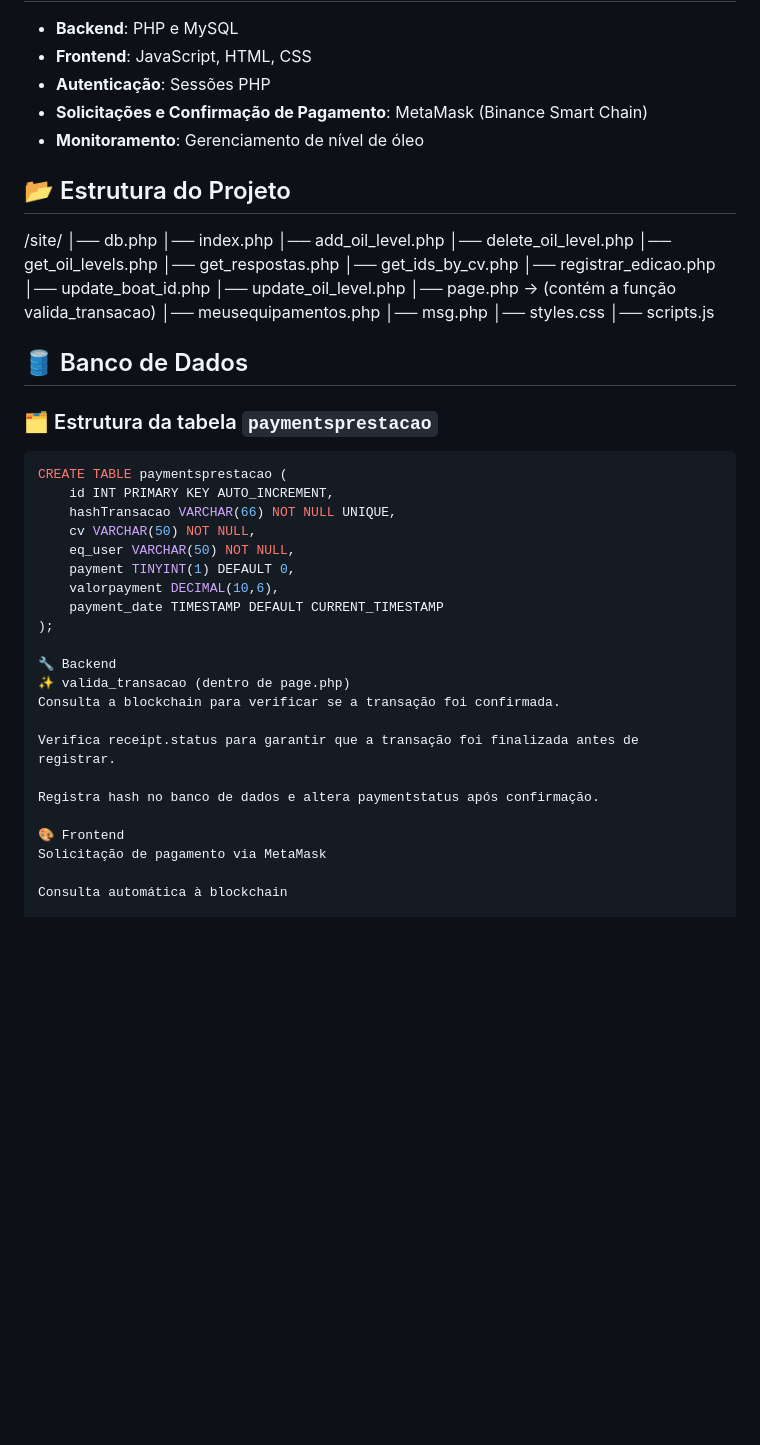
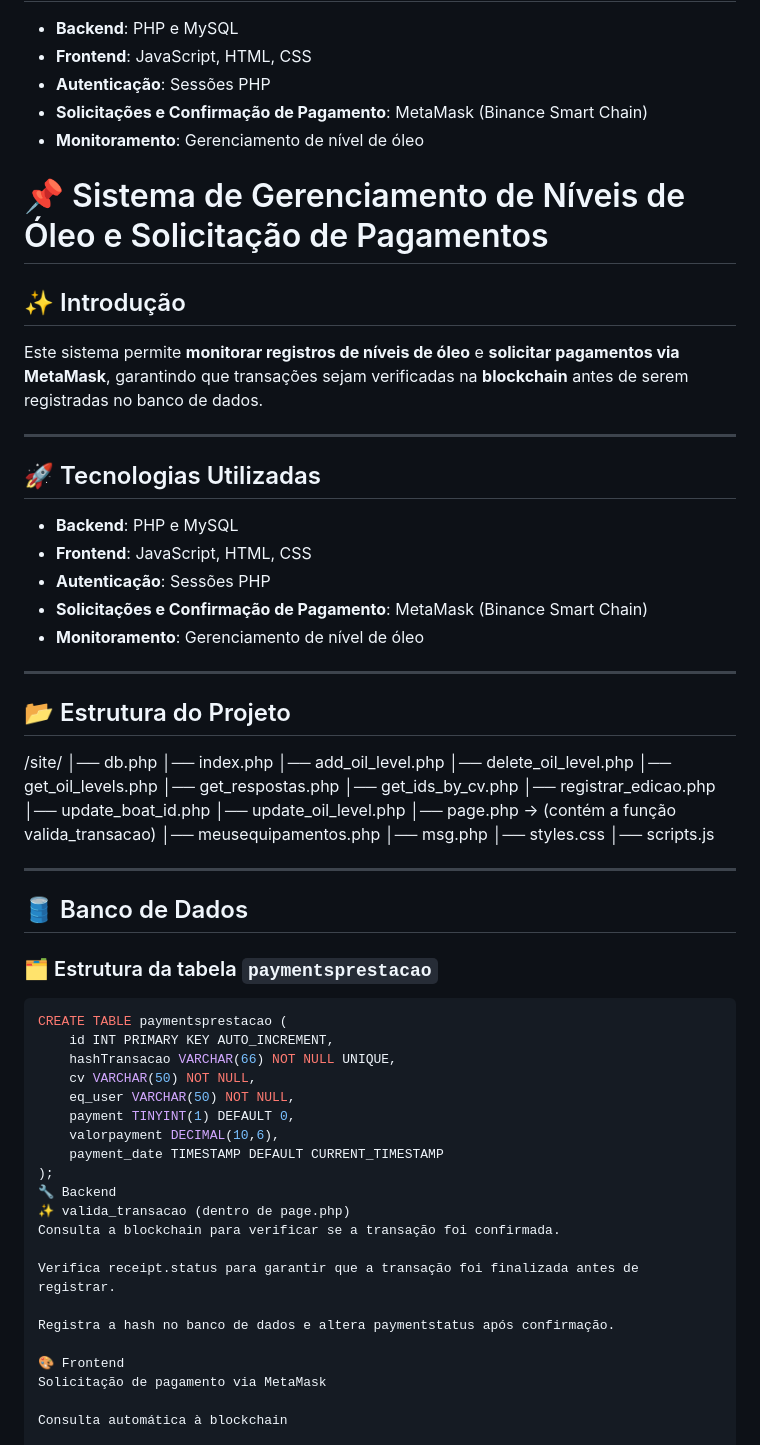
Before and after one commit to pautz/sistema_prestacoes, a Markdown page: README.md, the part around one of its changes. Drawn GitHub-style; blank space fills up the shorter version.

```diff
--- a/README.md
+++ b/README.md
@@ -47,9 +47,27 @@ Este sistema permite **monitorar registros de níveis de óleo** e **solicitar p
 - **Solicitações e Confirmação de Pagamento**: MetaMask (Binance Smart Chain)
 - **Monitoramento**: Gerenciamento de nível de óleo
 
+# 📌 Sistema de Gerenciamento de Níveis de Óleo e Solicitação de Pagamentos
+
+## ✨ Introdução
+Este sistema permite **monitorar registros de níveis de óleo** e **solicitar pagamentos via MetaMask**, garantindo que transações sejam verificadas na **blockchain** antes de serem registradas no banco de dados.
+
+---
+
+## 🚀 Tecnologias Utilizadas
+- **Backend**: PHP e MySQL
+- **Frontend**: JavaScript, HTML, CSS
+- **Autenticação**: Sessões PHP
+- **Solicitações e Confirmação de Pagamento**: MetaMask (Binance Smart Chain)
+- **Monitoramento**: Gerenciamento de nível de óleo
+
+---
+
 ## 📂 Estrutura do Projeto
 /site/ │── db.php │── index.php │── add_oil_level.php │── delete_oil_level.php │── get_oil_levels.php │── get_respostas.php │── get_ids_by_cv.php │── registrar_edicao.php │── update_boat_id.php │── update_oil_level.php │── page.php → (contém a função valida_transacao) │── meusequipamentos.php │── msg.php │── styles.css │── scripts.js
 
+
+---
 
 ## 🛢 Banco de Dados
 ### 🗂 Estrutura da tabela `paymentsprestacao`
@@ -63,14 +81,13 @@ CREATE TABLE paymentsprestacao (
     valorpayment DECIMAL(10,6),
     payment_date TIMESTAMP DEFAULT CURRENT_TIMESTAMP
 );
-
 🔧 Backend
 ✨ valida_transacao (dentro de page.php)
 Consulta a blockchain para verificar se a transação foi confirmada.
 
 Verifica receipt.status para garantir que a transação foi finalizada antes de registrar.
 
-Registra hash no banco de dados e altera paymentstatus após confirmação.
+Registra a hash no banco de dados e altera paymentstatus após confirmação.
 
 🎨 Frontend
 Solicitação de pagamento via MetaMask
```
Also changed, not shown: other parts of README.md (+32 -2 lines).
